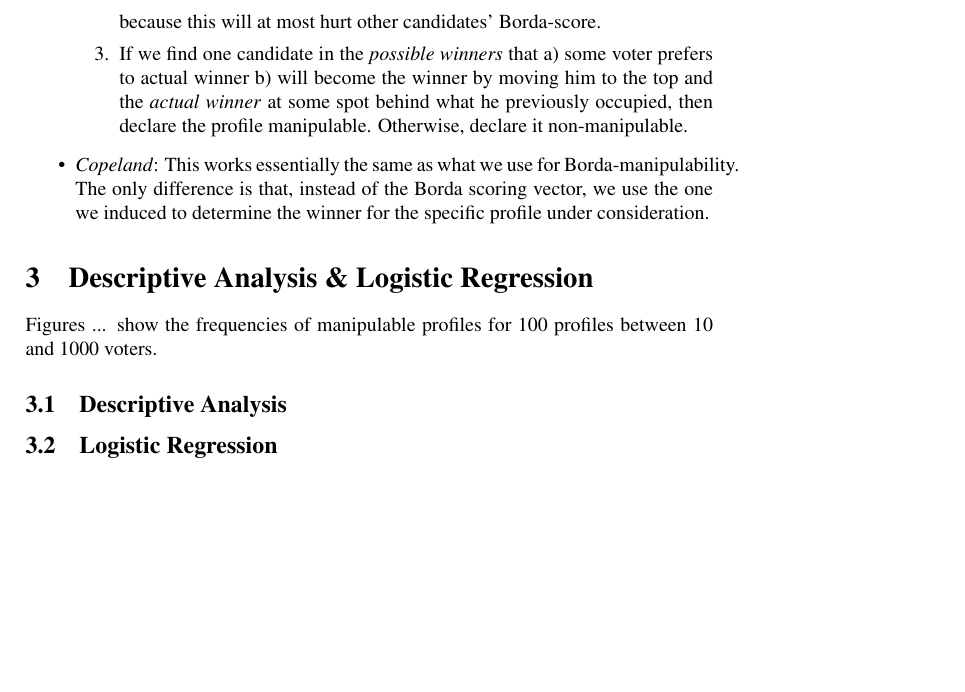
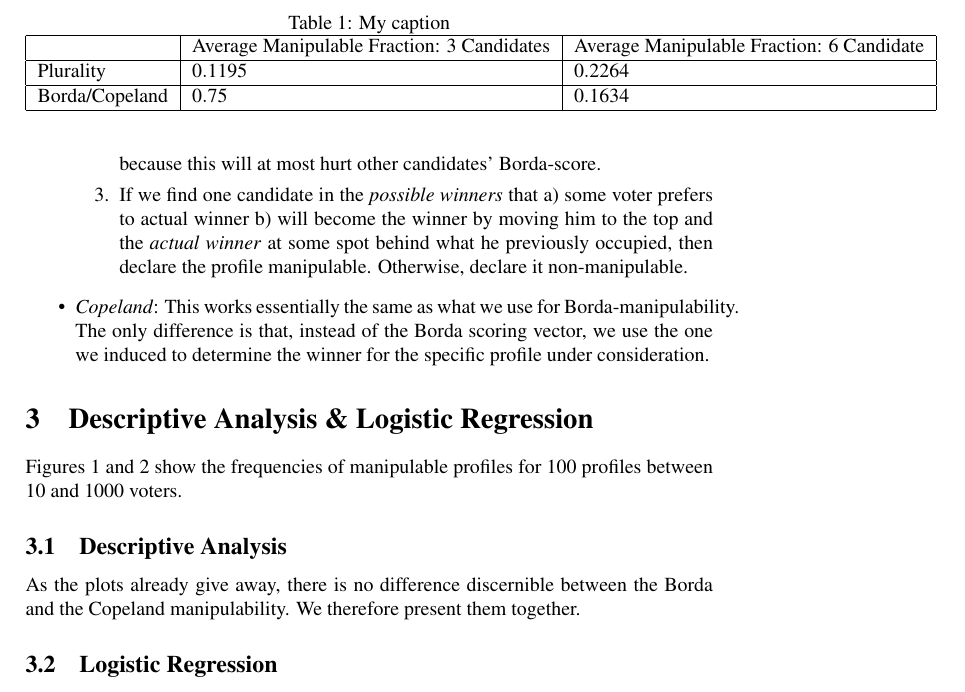
Before and after one commit to HaukurPall/game_theory, a LaTeX problem sheet (comp_social_choice/hw3/main_report.tex): part of page 4 of 4 before the commit and part of page 4 of 7 after it, cut at the place of the change, the shorter picture padded with empty space. Compiled offline with pdfLaTeX.

Commit message:
graphix and table in

```diff
--- a/comp_social_choice/hw3/main_report.tex
+++ b/comp_social_choice/hw3/main_report.tex
@@ -17,8 +17,8 @@
 \usepackage{float}
 \usepackage{bm}
 \usepackage{graphicx}
-%\graphicspath{ {/home/sh/Desktop/CSC/CSC_HW/miniproject/} }
-%\graphicspath{{images/png}}
+\graphicspath{ {/home/sh/Desktop/CSC/CSC_HW/miniproject/images/} }
+\usepackage[rightcaption]{sidecap}
 \usepackage[normalem]{ulem}
 \date{}
 \begin{document}
@@ -74,5 +74,5 @@ By moving $B$ to the top, $B$ now has $\alpha-1$ many points. If $i$ moves $A$ b
 \item \textit{Copeland}: This works essentially the same as what we use for Borda-manipulability. The only difference is that, instead of the Borda scoring vector, we use the one we induced to determine the winner for the specific profile under consideration.
 \end{itemize}
 \section{Descriptive Analysis \& Logistic Regression}
-Figures ... show the frequencies of manipulable profiles for $100$ profiles between $10$ and $1000$ voters.
+Figures $1$ and $2$ show the frequencies of manipulable profiles for $100$ profiles between $10$ and $1000$ voters.
 \subsection{Descriptive Analysis}
@@ -80,3 +89,17 @@ Figures ... show the frequencies of manipulable profiles for $100$ profiles betw
+As the plots already give away, there is no difference discernible between the Borda and the Copeland manipulability. We therefore present them together.
+
+\begin{table}[]
+\centering
+\caption{My caption}
+\label{my-label}
+\begin{tabular}{|l|l|l|}
+\hline
+               & Average Manipulable Fraction: 3 Candidates & Average Manipulable Fraction: 6 Candidate \\ \hline
+Plurality      & $0.1195$                                   & $0.2264$                                  \\ \hline
+Borda/Copeland & $0.75$                                     & $0.1634$                                  \\ \hline
+\end{tabular}
+\end{table}
+
 \subsection{Logistic Regression}
 We used the algorithms described earlier to generate a large amount of data on manipulability. Next, we would like to know how probable it is that a profile with a given number of candidates and voters is manipulable under our three voting rules. Furthermore, we would like to compare the impact the choice of voting rule has on manipulability and how high our confidence in this impact should be as compared to pure accident. Finally, we would like to compare the importance of voting rules with respect to man...(line truncated)...
 
```
Also changed, not shown: comp_social_choice/hw3/main_report.tex (11 more changed lines).
